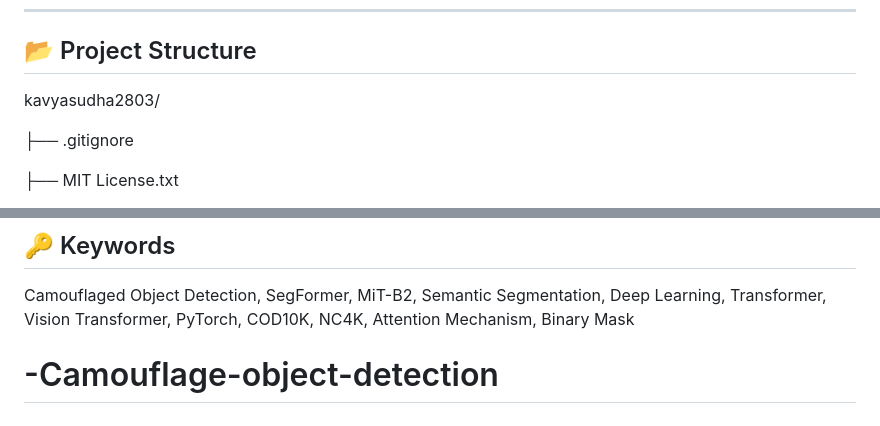
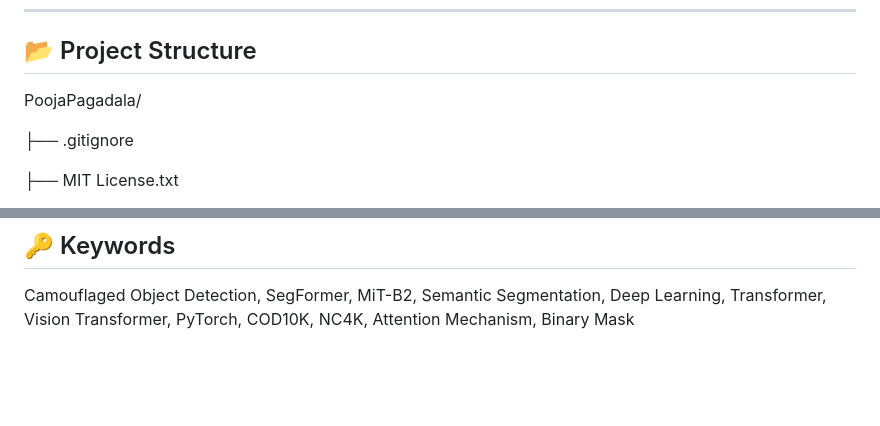
Before and after one commit to PoojaPagadala/-Camouflage-object-detection, a Markdown page: README.md, 2 parts joined by grey strips. Rendered like a GitHub page; blank space fills up the shorter version.

```diff
--- a/README.md
+++ b/README.md
@@ -130,7 +130,7 @@ Key features:
 ---
 
 ## 📂 Project Structure
-kavyasudha2803/
+PoojaPagadala/
 
 ├── .gitignore
 
@@ -176,4 +176,3 @@ See the `MIT License.txt` file for details.
 ## 🔑 Keywords
 
 Camouflaged Object Detection, SegFormer, MiT-B2, Semantic Segmentation, Deep Learning, Transformer, Vision Transformer, PyTorch, COD10K, NC4K, Attention Mechanism, Binary Mask
-# -Camouflage-object-detection
```
